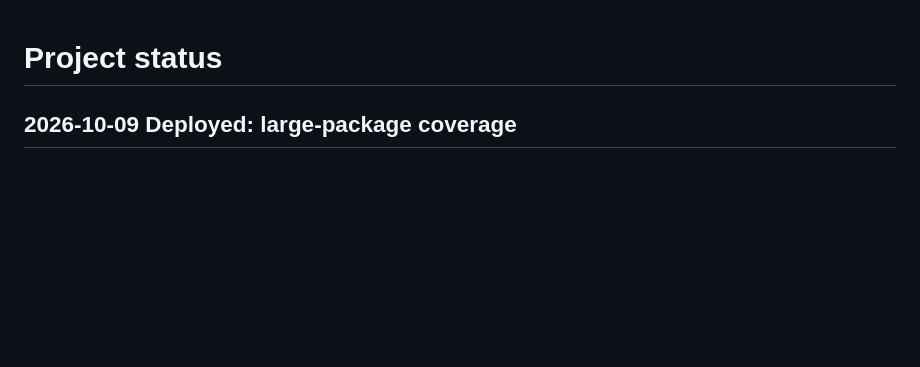
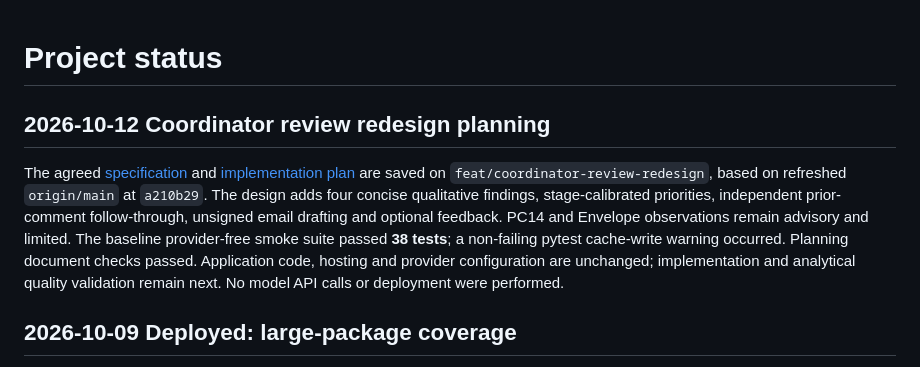
Before and after one commit to ljonestz/cpf-fcv-reviewer, a Markdown page: docs/PROJECT_STATUS.md, the part around the change. Rendered like a GitHub page; blank space fills up the shorter version.

Commit message:
docs: define coordinator review redesign and implementation plan

```diff
--- a/docs/PROJECT_STATUS.md
+++ b/docs/PROJECT_STATUS.md
@@ -1,4 +1,17 @@
 # Project status
+
+## 2026-10-12 Coordinator review redesign planning
+
+The agreed [specification](../20261012_cpf-coordinator-redesign-spec.md) and
+[implementation plan](../20261012_cpf-coordinator-redesign-plan.md) are saved on
+`feat/coordinator-review-redesign`, based on refreshed `origin/main` at `a210b29`.
+The design adds four concise qualitative findings, stage-calibrated priorities,
+independent prior-comment follow-through, unsigned email drafting and optional
+feedback. PC14 and Envelope observations remain advisory and limited.
+The baseline provider-free smoke suite passed **38 tests**; a non-failing pytest
+cache-write warning occurred. Planning document checks passed. Application code,
+hosting and provider configuration are unchanged; implementation and analytical
+quality validation remain next. No model API calls or deployment were performed.
 
 ## 2026-10-09 Deployed: large-package coverage
 
```
Also changed, not shown: 20261012_cpf-coordinator-redesign-plan.md (added, +386 -0 lines), 20261012_cpf-coordinator-redesign-spec.md (added, +272 -0 lines).
